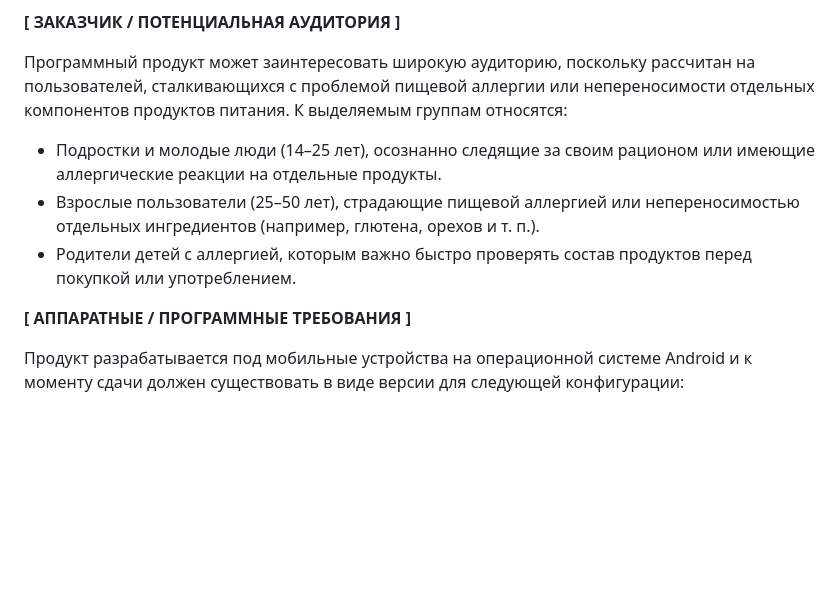
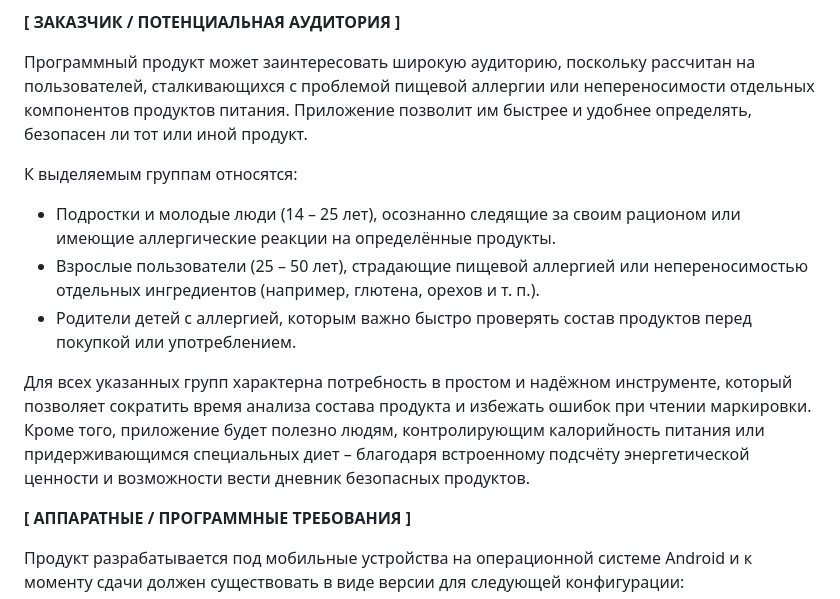
Before and after one commit to yaroslavsdev/NutriScan, a Markdown page: yamsafronov_application.md, the part around the change. GitHub-like rendering; blank space fills up the shorter version.

```diff
--- a/yamsafronov_application.md
+++ b/yamsafronov_application.md
@@ -17,11 +17,14 @@
 
 **[ ЗАКАЗЧИК / ПОТЕНЦИАЛЬНАЯ АУДИТОРИЯ ]**
 
-Программный продукт может заинтересовать широкую аудиторию, поскольку рассчитан на пользователей, сталкивающихся с проблемой пищевой аллергии или непереносимости отдельных компонентов продуктов питания. К выделяемым группам относятся:
+Программный продукт может заинтересовать широкую аудиторию, поскольку рассчитан на пользователей, сталкивающихся с проблемой пищевой аллергии или непереносимости отдельных компонентов продуктов питания. Приложение позволит им быстрее и удобнее определять, безопасен ли тот или иной продукт.
 
-* Подростки и молодые люди (14–25 лет), осознанно следящие за своим рационом или имеющие аллергические реакции на отдельные продукты.
-* Взрослые пользователи (25–50 лет), страдающие пищевой аллергией или непереносимостью отдельных ингредиентов (например, глютена, орехов и т. п.).
+К выделяемым группам относятся:
+* Подростки и молодые люди (14 – 25 лет), осознанно следящие за своим рационом или имеющие аллергические реакции на определённые продукты.
+* Взрослые пользователи (25 – 50 лет), страдающие пищевой аллергией или непереносимостью отдельных ингредиентов (например, глютена, орехов и т. п.).
 * Родители детей с аллергией, которым важно быстро проверять состав продуктов перед покупкой или употреблением.
+
+Для всех указанных групп характерна потребность в простом и надёжном инструменте, который позволяет сократить время анализа состава продукта и избежать ошибок при чтении маркировки. Кроме того, приложение будет полезно людям, контролирующим калорийность питания или придерживающимся специальных диет – благодаря встроенному подсчёту энергетической ценности и возможности вести дневник безопасных продуктов.
 
 **[ АППАРАТНЫЕ / ПРОГРАММНЫЕ ТРЕБОВАНИЯ ]**
 
```
